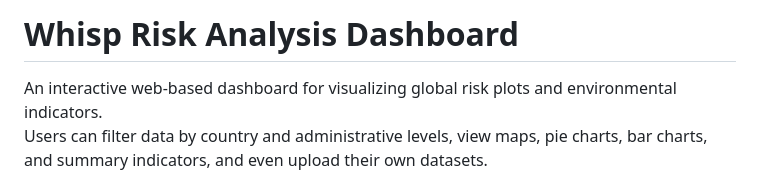
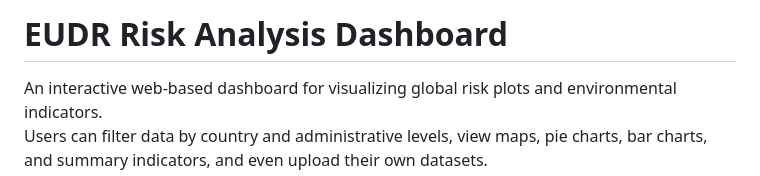
Before and after one commit to nicolevasos/EUDR-Dashboard, a Markdown page: README.md, the part around the change. GitHub-like rendering.

```diff
--- a/README.md
+++ b/README.md
@@ -1,4 +1,4 @@
-# Whisp Risk Analysis Dashboard
+# EUDR Risk Analysis Dashboard
 
 An interactive web-based dashboard for visualizing global risk plots and environmental indicators.
 Users can filter data by country and administrative levels, view maps, pie charts, bar charts, and summary indicators, and even upload their own datasets.
```
